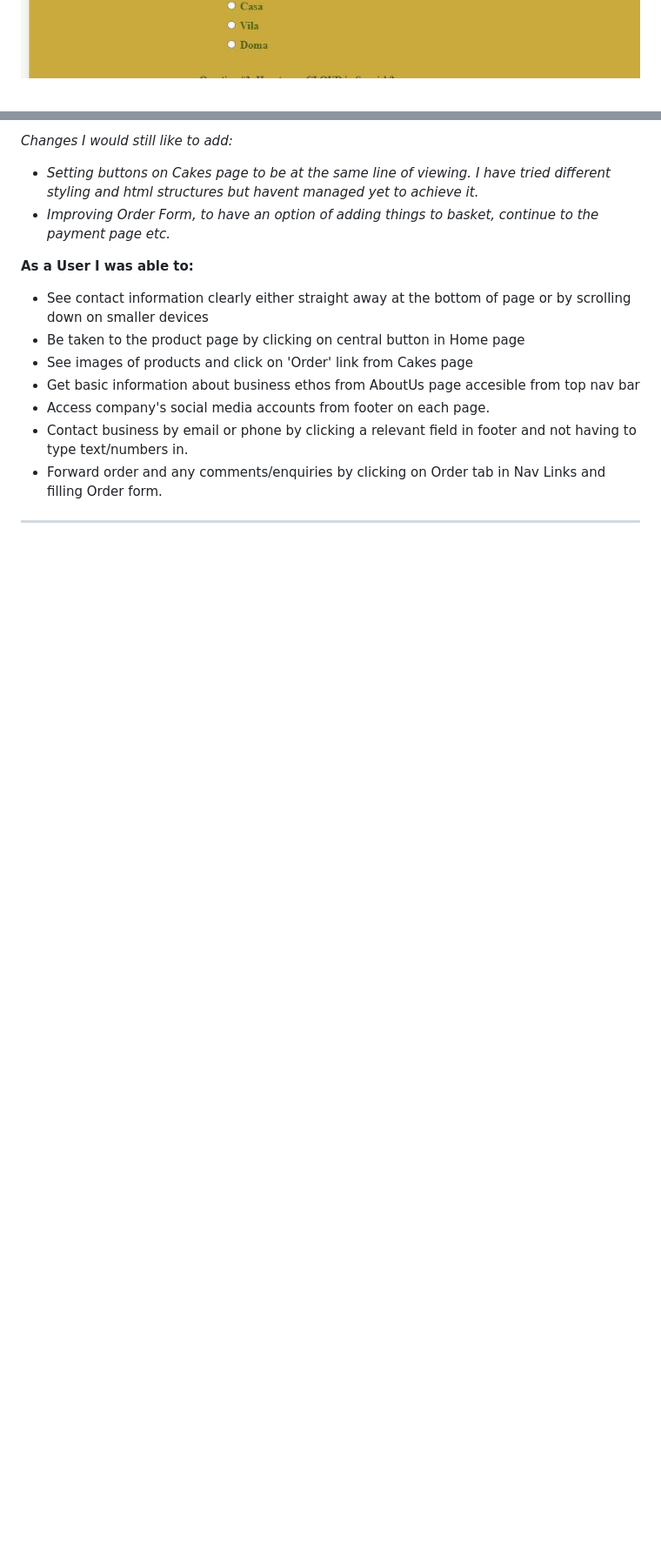
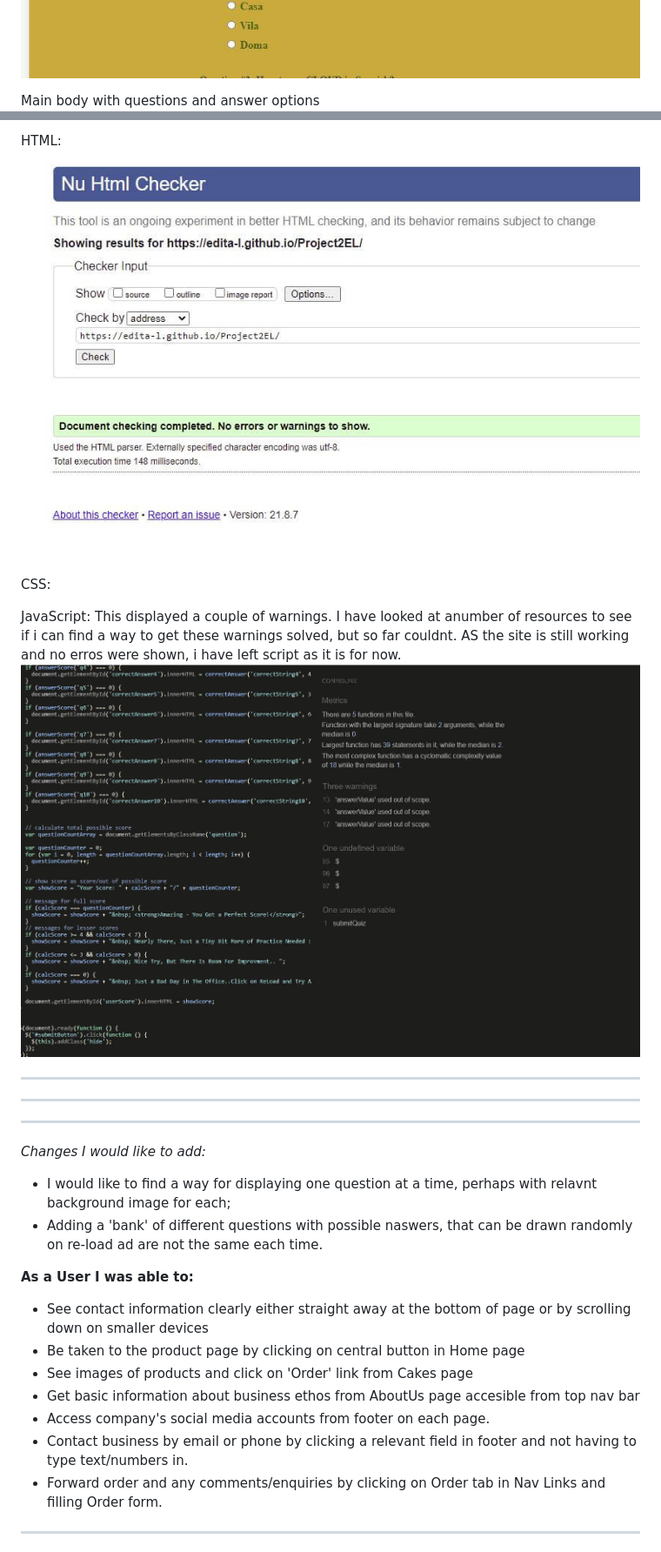
Before and after one commit to Edita-L/Project2EL, a Markdown page: README.md, 2 parts joined by grey strips. Shown at 87% size. GitHub-like rendering; pictures changed too: assets/images/p2SC7.jpg (added), assets/images/p2SC9.jpg (added); blank space fills up the shorter version.

```diff
--- a/README.md
+++ b/README.md
@@ -74,4 +78,6 @@ Below is a link to all my wireframes:
  ![GitHub Responsive](assets/images/p2SC1.jpg)
 
+
+Main body with questions and answer options
  ![GitHub Responsive](assets/images/p2SC2.jpg)
 
@@ -127,7 +140,22 @@ I have therefore made many changes as I went along in order to make it more resp
 
-*Changes I would still like to add:*
-* *Setting buttons on Cakes page to be at the same line of viewing. I have tried different styling and html structures but havent managed yet to achieve it.*
-* *Improving Order Form, to have an option of adding things to basket, continue to the payment page etc.*
+HTML:
+![GitHub Responsive](assets/images/p2SC7.jpg)
+
+CSS:
+
+JavaScript:
+This displayed a couple of warnings. I have looked at anumber of resources to see if i can find a way to get these warnings solved, but so far couldnt. AS the site is still working and no erros were shown, i have left script as it is for now.
+![GitHub Responsive](assets/images/p2SC9.jpg)
+*****
+*****
+*****
+
+
+
+
+*Changes I would like to add:*
+* I would like to find a way for displaying one question at a time, perhaps with relavnt background image for each;
+* Adding a 'bank' of different questions with possible naswers, that can be drawn randomly on re-load ad are not the same each time.
 
 **As a User I was able to:**
 * See contact information clearly either straight away at the bottom of page or by scrolling down on smaller devices
@@ -138,4 +166,5 @@ I have therefore made many changes as I went along in order to make it more resp
 * Contact business by email or phone by clicking a relevant field in footer and not having to type text/numbers in.
 * Forward order and any comments/enquiries by clicking on Order tab in Nav Links and filling Order form.
 
+
 ---
```
Also changed, not shown: other parts of README.md (+46 -19 lines), assets/images/p2SC10.jpg (added), assets/images/p2SC5.jpg (added), assets/images/p2SC6.jpg (added), assets/images/responsive2.jpg (deleted), 4 other files.
